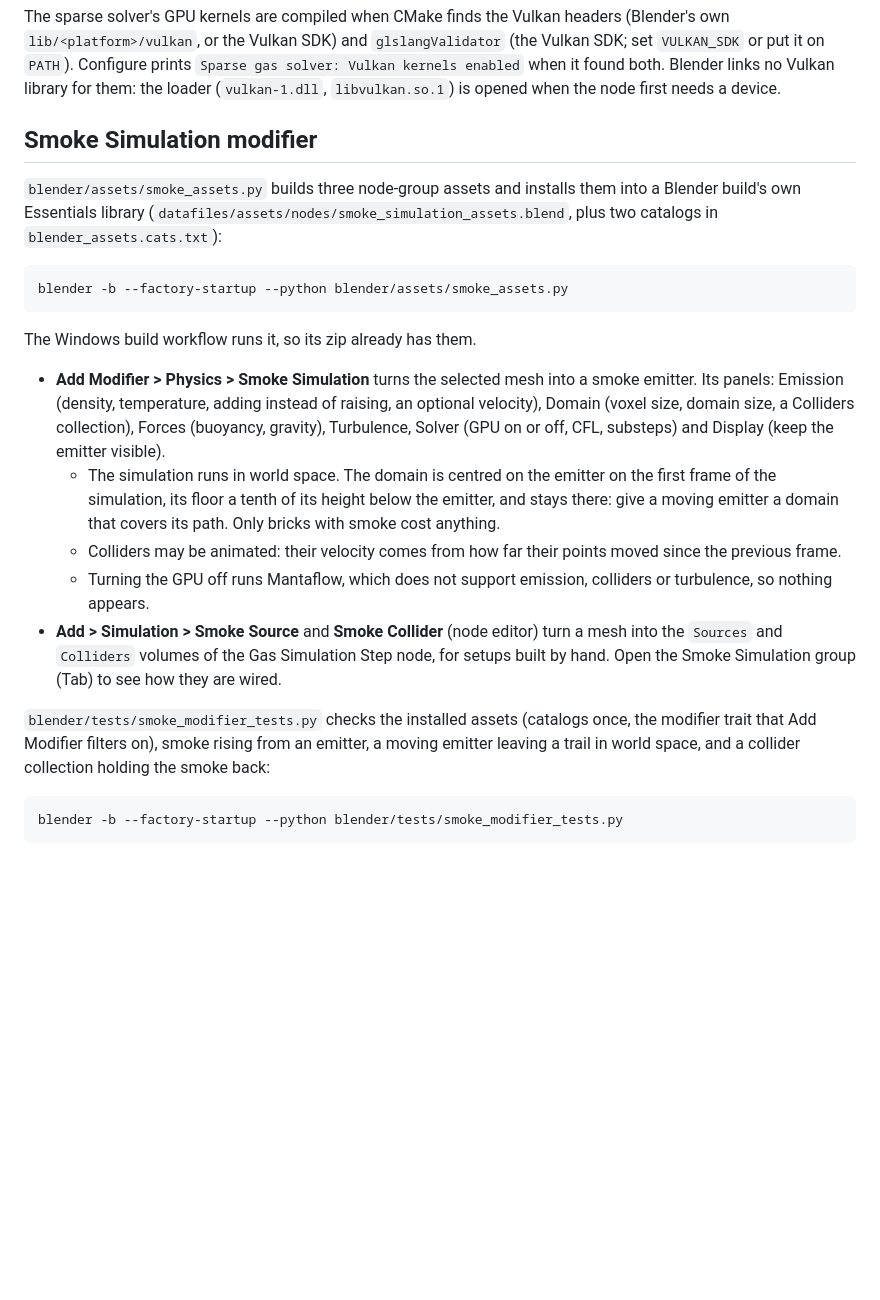
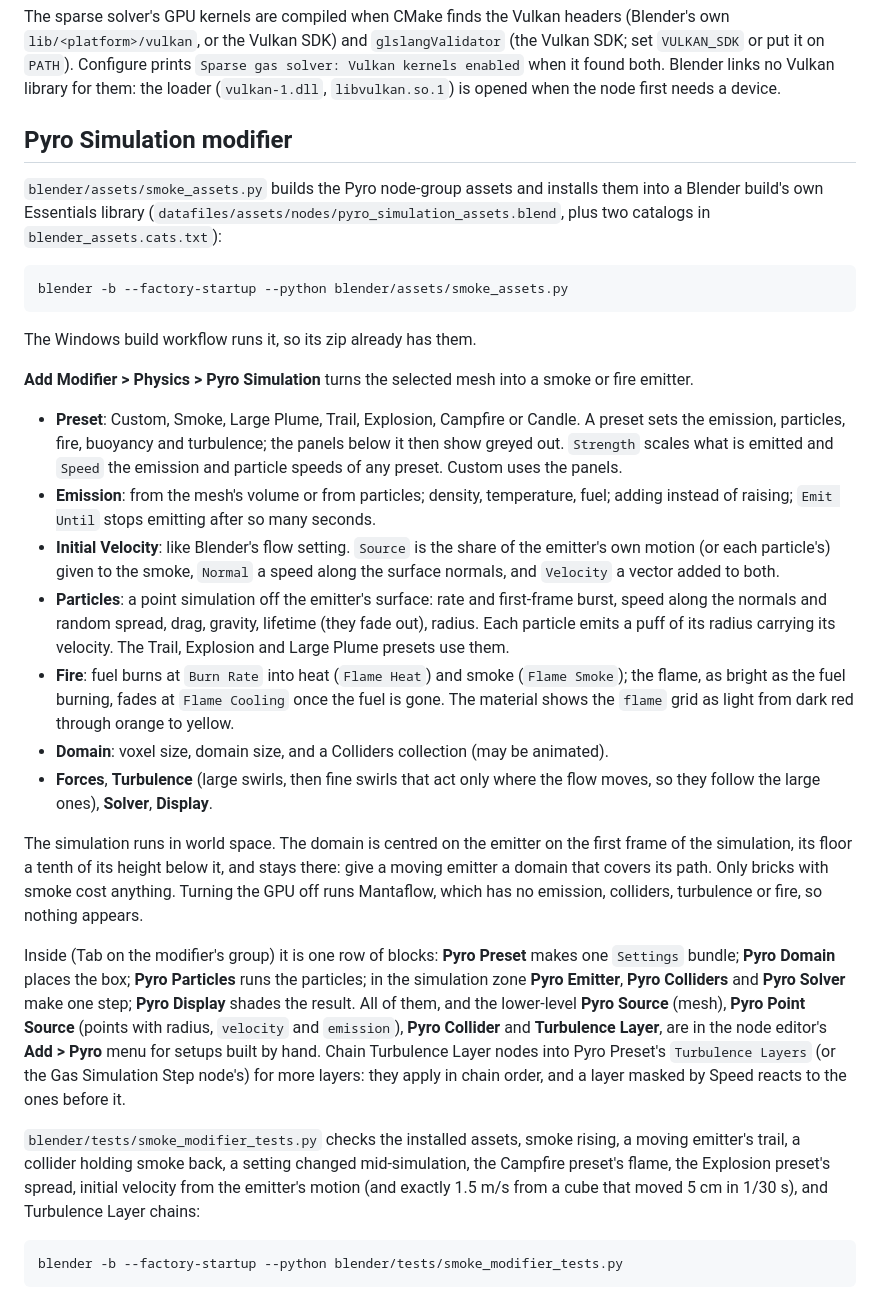
Before and after one commit to swetzel623-cell/build, a Markdown page: blender/README.md, the part around one of its changes. Drawn GitHub-style; blank space fills up the shorter version.

````diff
--- a/blender/README.md
+++ b/blender/README.md
@@ -36,11 +36,11 @@ The sparse solver's GPU kernels are compiled when CMake finds the Vulkan headers
 when it found both. Blender links no Vulkan library for them: the loader (`vulkan-1.dll`,
 `libvulkan.so.1`) is opened when the node first needs a device.
 
-## Smoke Simulation modifier
+## Pyro Simulation modifier
 
-`blender/assets/smoke_assets.py` builds three node-group assets and installs them into a Blender
-build's own Essentials library (`datafiles/assets/nodes/smoke_simulation_assets.blend`, plus two
-catalogs in `blender_assets.cats.txt`):
+`blender/assets/smoke_assets.py` builds the Pyro node-group assets and installs them into a
+Blender build's own Essentials library (`datafiles/assets/nodes/pyro_simulation_assets.blend`,
+plus two catalogs in `blender_assets.cats.txt`):
 
 ```sh
 blender -b --factory-startup --python blender/assets/smoke_assets.py
@@ -48,24 +48,47 @@ blender -b --factory-startup --python blender/assets/smoke_assets.py
 
 The Windows build workflow runs it, so its zip already has them.
 
-- **Add Modifier > Physics > Smoke Simulation** turns the selected mesh into a smoke emitter.
-  Its panels: Emission (density, temperature, adding instead of raising, an optional velocity),
-  Domain (voxel size, domain size, a Colliders collection), Forces (buoyancy, gravity),
-  Turbulence, Solver (GPU on or off, CFL, substeps) and Display (keep the emitter visible).
-  - The simulation runs in world space. The domain is centred on the emitter on the first frame
-    of the simulation, its floor a tenth of its height below the emitter, and stays there: give
-    a moving emitter a domain that covers its path. Only bricks with smoke cost anything.
-  - Colliders may be animated: their velocity comes from how far their points moved since the
-    previous frame.
-  - Turning the GPU off runs Mantaflow, which does not support emission, colliders or
-    turbulence, so nothing appears.
-- **Add > Simulation > Smoke Source** and **Smoke Collider** (node editor) turn a mesh into the
-  `Sources` and `Colliders` volumes of the Gas Simulation Step node, for setups built by hand.
-  Open the Smoke Simulation group (Tab) to see how they are wired.
+**Add Modifier > Physics > Pyro Simulation** turns the selected mesh into a smoke or fire emitter.
 
-`blender/tests/smoke_modifier_tests.py` checks the installed assets (catalogs once, the modifier
-trait that Add Modifier filters on), smoke rising from an emitter, a moving emitter leaving a
-trail in world space, and a collider collection holding the smoke back:
+- **Preset**: Custom, Smoke, Large Plume, Trail, Explosion, Campfire or Candle. A preset sets the
+  emission, particles, fire, buoyancy and turbulence; the panels below it then show greyed out.
+  `Strength` scales what is emitted and `Speed` the emission and particle speeds of any preset.
+  Custom uses the panels.
+- **Emission**: from the mesh's volume or from particles; density, temperature, fuel; adding
+  instead of raising; `Emit Until` stops emitting after so many seconds.
+- **Initial Velocity**: like Blender's flow setting. `Source` is the share of the emitter's own
+  motion (or each particle's) given to the smoke, `Normal` a speed along the surface normals,
+  and `Velocity` a vector added to both.
+- **Particles**: a point simulation off the emitter's surface: rate and first-frame burst,
+  speed along the normals and random spread, drag, gravity, lifetime (they fade out), radius.
+  Each particle emits a puff of its radius carrying its velocity. The Trail, Explosion and
+  Large Plume presets use them.
+- **Fire**: fuel burns at `Burn Rate` into heat (`Flame Heat`) and smoke (`Flame Smoke`); the
+  flame, as bright as the fuel burning, fades at `Flame Cooling` once the fuel is gone. The
+  material shows the `flame` grid as light from dark red through orange to yellow.
+- **Domain**: voxel size, domain size, and a Colliders collection (may be animated).
+- **Forces**, **Turbulence** (large swirls, then fine swirls that act only where the flow moves,
+  so they follow the large ones), **Solver**, **Display**.
+
+The simulation runs in world space. The domain is centred on the emitter on the first frame of
+the simulation, its floor a tenth of its height below it, and stays there: give a moving emitter
+a domain that covers its path. Only bricks with smoke cost anything. Turning the GPU off runs
+Mantaflow, which has no emission, colliders, turbulence or fire, so nothing appears.
+
+Inside (Tab on the modifier's group) it is one row of blocks: **Pyro Preset** makes one
+`Settings` bundle; **Pyro Domain** places the box; **Pyro Particles** runs the particles; in the
+simulation zone **Pyro Emitter**, **Pyro Colliders** and **Pyro Solver** make one step; **Pyro
+Display** shades the result. All of them, and the lower-level **Pyro Source** (mesh), **Pyro
+Point Source** (points with radius, `velocity` and `emission`), **Pyro Collider** and
+**Turbulence Layer**, are in the node editor's **Add > Pyro** menu for setups built by hand.
+Chain Turbulence Layer nodes into Pyro Preset's `Turbulence Layers` (or the Gas Simulation Step
+node's) for more layers: they apply in chain order, and a layer masked by Speed reacts to the
+ones before it.
+
+`blender/tests/smoke_modifier_tests.py` checks the installed assets, smoke rising, a moving
+emitter's trail, a collider holding smoke back, a setting changed mid-simulation, the Campfire
+preset's flame, the Explosion preset's spread, initial velocity from the emitter's motion (and
+exactly 1.5 m/s from a cube that moved 5 cm in 1/30 s), and Turbulence Layer chains:
 
 ```sh
 blender -b --factory-startup --python blender/tests/smoke_modifier_tests.py
````
Also changed, not shown: other parts of blender/README.md (+16 -8 lines), docs/gpu-sparse-solver.md (+42 -0 lines), docs/images/pyro_demo_frame12.png (added), docs/images/pyro_demo_frame40.png (added), 8 other files.
